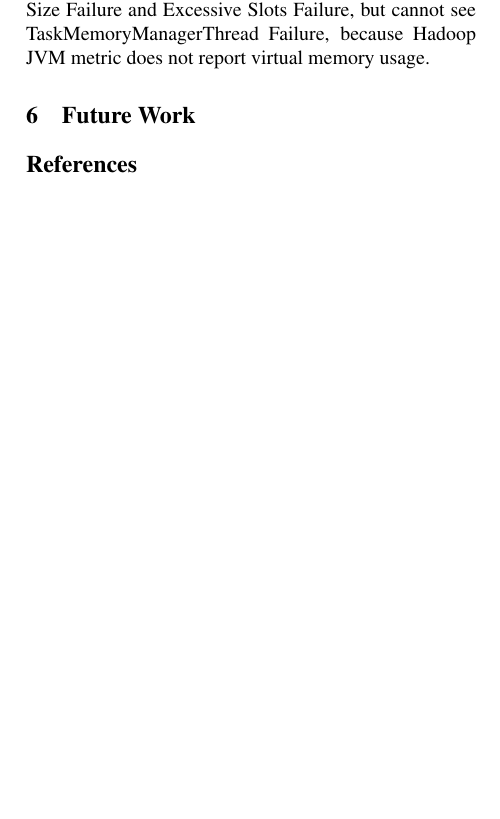
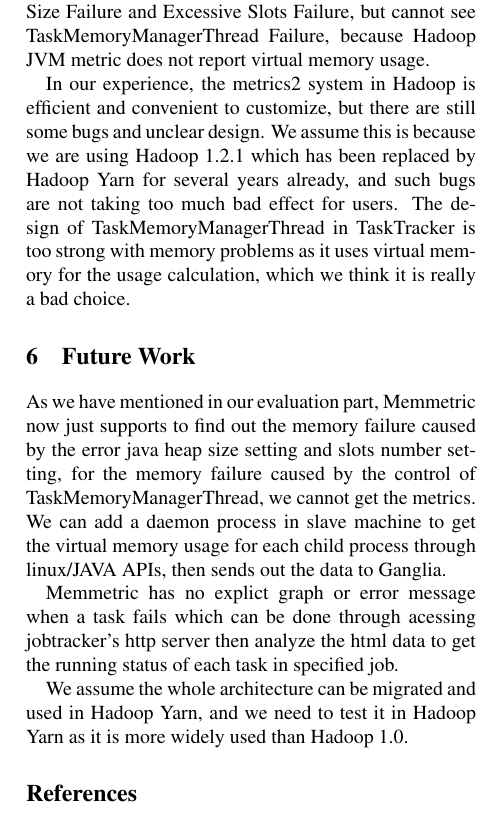
Before and after one commit to zhouyejoe/bigdatastudio, a LaTeX document (latex/report.tex, which reads latex/conclusion.tex, latex/futurework.tex): part of one column of page 12 of 12 before the commit and part of one column of page 12 of 13 after it, cut so that both start at the same text, the shorter picture padded with empty space. Compiled offline with pdfLaTeX; a LaTeX package or settings file that is missing is left out.

Commit message:
add conclusion and future work

```diff
--- a/latex/conclusion.tex
+++ b/latex/conclusion.tex
@@ -5,3 +5,5 @@ We found that there is a bug in the connector (GangliaSink31.java) between Hadoo
 Besides, We also found that Ganglia is not suitable for task level monitoring inherently. We added Ganglia filter to remove finished job metrics to avoid duplicated memory usage accounting.
 
 Moreover, We designed a set of workload Hadoop jobs to reproduce and study three different types of memory failures: Java Heap Size Failure, TaskMemoryManagerThread Failure, and Excessive Slots Failure. We found that Memmetric can observe Java Heap Size Failure and Excessive Slots Failure, but cannot see TaskMemoryManagerThread Failure, because Hadoop JVM metric does not report virtual memory usage.
+
+In our experience, the metrics2 system in Hadoop is efficient and convenient to customize, but there are still some bugs and unclear design. We assume this is because we are using Hadoop 1.2.1 which has been replaced by Hadoop Yarn for several years already, and such bugs are not taking too much bad effect for users. The design of TaskMemoryManagerThread in TaskTracker is too strong with memory problems as it uses virtual memory for the usage calculation, which we think it is really a bad choice.
--- a/latex/futurework.tex
+++ b/latex/futurework.tex
@@ -0,0 +1,5 @@
+As we have mentioned in our evaluation part, Memmetric now just supports to find out the memory failure caused by the error java heap size setting and slots number setting, for the memory failure caused by the control of TaskMemoryManagerThread, we cannot get the metrics. We can add a daemon process in slave machine to get the virtual memory usage for each child process through linux/JAVA APIs, then sends out the data to Ganglia.
+
+Memmetric has no explict graph or error message when a task fails which can be done through acessing jobtracker's http server then analyze the html data to get the running status of each task in specified job.
+
+We assume the whole architecture can be migrated and used in Hadoop Yarn, and we need to test it in Hadoop Yarn as it is more widely used than Hadoop 1.0.
```
Also changed, not shown: latex/allocatememory.tex (+1 -1 lines).
